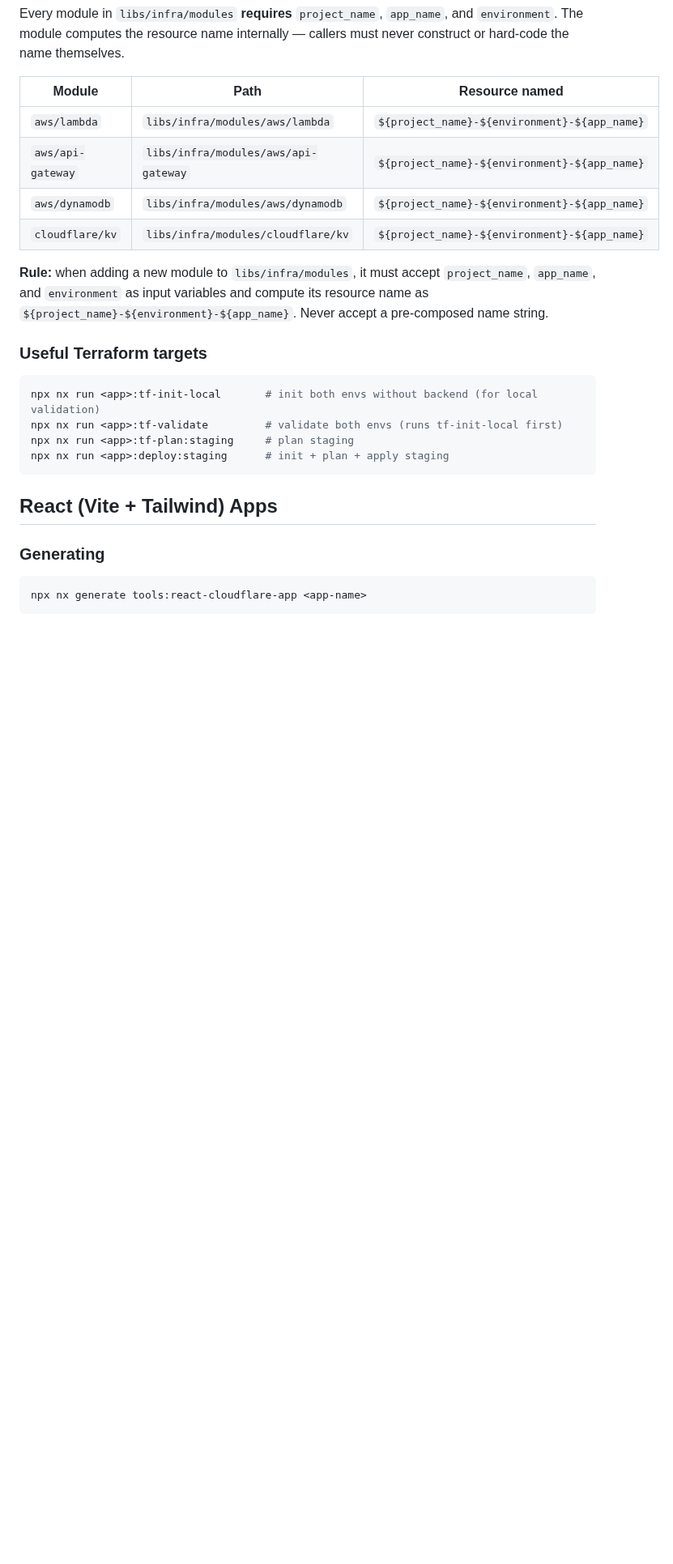
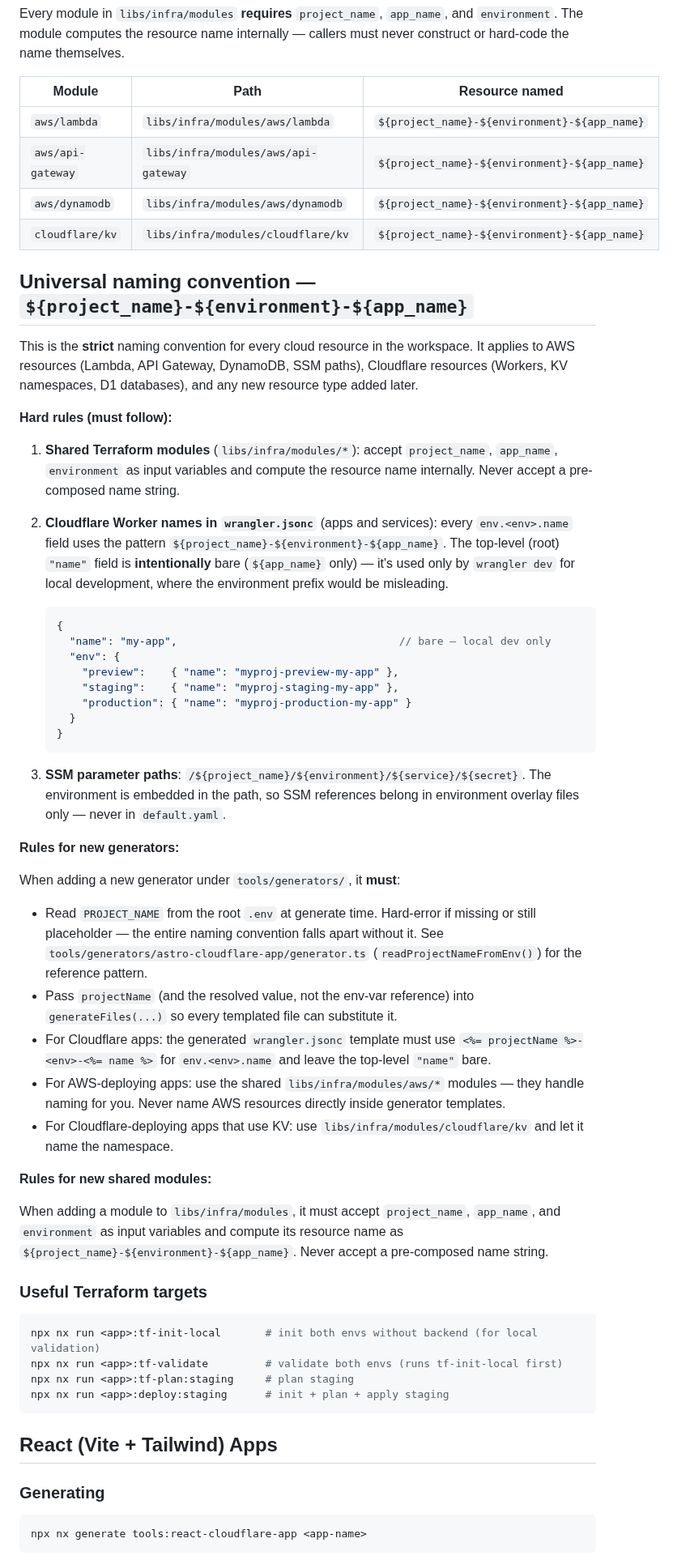
Before and after one commit to barrysteyn/nx-launchpad, a Markdown page: CLAUDE.md, the part around the change. Shown at 81% size. GitHub-like rendering; blank space fills up the shorter version.

Commit message:
docs(CLAUDE): add strict universal naming convention section
CLAUDE.md mentioned the project_name-environment-app_name pattern in
the libs/infra/modules table and inline, but didn't have a single
authoritative rule listing every place the convention must be applied
or what generator authors must do to honor it.

Add a dedicated "Universal naming convention" section that:

- Lists the three hard rules for cloud resources: shared modules,
  Cloudflare Worker names in wrangler.jsonc env blocks, SSM paths.
- Documents the rationale for the bare top-level wrangler.jsonc
  "name" field (local dev only).
- Adds explicit rules for new generators: read PROJECT_NAME from .env
  at generate time, hard-error if missing/placeholder, pass projectName
  into generateFiles, use the <%= projectName %>-<env>-<%= name %>
  template pattern, and lean on libs/infra/modules for AWS/CF resource
  naming instead of constructing names in the template.

Current state is already compliant: astro-cloudflare-app and
react-cloudflare-app generators use the projectName-env-name pattern
in their wrangler.jsonc templates (per 674fd62); node-app and
python-app rely on libs/infra/modules/aws/* which already enforce
the convention. The pre-existing example apps (apps/example-*,
services/auth) still have non-prefixed names in their checked-in
wrangler.jsonc — they predate the generator fix and need a separate
follow-up to bring into line.

Co-Authored-By: Claude Opus 4.7 (1M context) <noreply@anthropic.com>

````diff
--- a/CLAUDE.md
+++ b/CLAUDE.md
@@ -267,7 +267,42 @@ Every module in `libs/infra/modules` **requires** `project_name`, `app_name`, an
 | `aws/dynamodb` | `libs/infra/modules/aws/dynamodb` | `${project_name}-${environment}-${app_name}` |
 | `cloudflare/kv` | `libs/infra/modules/cloudflare/kv` | `${project_name}-${environment}-${app_name}` |
 
-**Rule:** when adding a new module to `libs/infra/modules`, it must accept `project_name`, `app_name`, and `environment` as input variables and compute its resource name as `${project_name}-${environment}-${app_name}`. Never accept a pre-composed name string.
+## Universal naming convention — `${project_name}-${environment}-${app_name}`
+
+This is the **strict** naming convention for every cloud resource in the workspace. It applies to AWS resources (Lambda, API Gateway, DynamoDB, SSM paths), Cloudflare resources (Workers, KV namespaces, D1 databases), and any new resource type added later.
+
+**Hard rules (must follow):**
+
+1. **Shared Terraform modules** (`libs/infra/modules/*`): accept `project_name`, `app_name`, `environment` as input variables and compute the resource name internally. Never accept a pre-composed name string.
+
+2. **Cloudflare Worker names in `wrangler.jsonc`** (apps and services): every `env.<env>.name` field uses the pattern `${project_name}-${environment}-${app_name}`. The top-level (root) `"name"` field is **intentionally** bare (`${app_name}` only) — it's used only by `wrangler dev` for local development, where the environment prefix would be misleading.
+
+   ```jsonc
+   {
+     "name": "my-app",                                   // bare — local dev only
+     "env": {
+       "preview":    { "name": "myproj-preview-my-app" },
+       "staging":    { "name": "myproj-staging-my-app" },
+       "production": { "name": "myproj-production-my-app" }
+     }
+   }
+   ```
+
+3. **SSM parameter paths**: `/${project_name}/${environment}/${service}/${secret}`. The environment is embedded in the path, so SSM references belong in environment overlay files only — never in `default.yaml`.
+
+**Rules for new generators:**
+
+When adding a new generator under `tools/generators/`, it **must**:
+
+- Read `PROJECT_NAME` from the root `.env` at generate time. Hard-error if missing or still placeholder — the entire naming convention falls apart without it. See `tools/generators/astro-cloudflare-app/generator.ts` (`readProjectNameFromEnv()`) for the reference pattern.
+- Pass `projectName` (and the resolved value, not the env-var reference) into `generateFiles(...)` so every templated file can substitute it.
+- For Cloudflare apps: the generated `wrangler.jsonc` template must use `<%= projectName %>-<env>-<%= name %>` for `env.<env>.name` and leave the top-level `"name"` bare.
+- For AWS-deploying apps: use the shared `libs/infra/modules/aws/*` modules — they handle naming for you. Never name AWS resources directly inside generator templates.
+- For Cloudflare-deploying apps that use KV: use `libs/infra/modules/cloudflare/kv` and let it name the namespace.
+
+**Rules for new shared modules:**
+
+When adding a module to `libs/infra/modules`, it must accept `project_name`, `app_name`, and `environment` as input variables and compute its resource name as `${project_name}-${environment}-${app_name}`. Never accept a pre-composed name string.
 
 ### Useful Terraform targets
 
````
